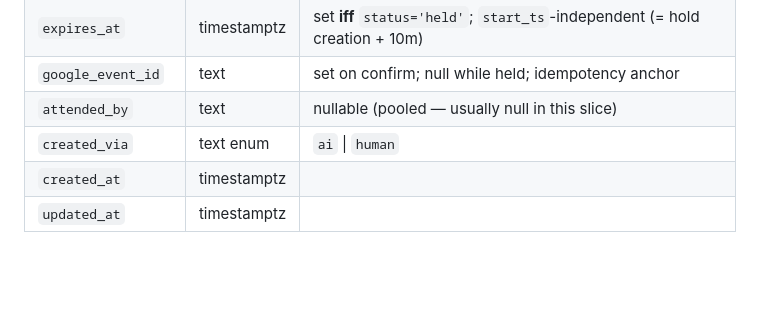
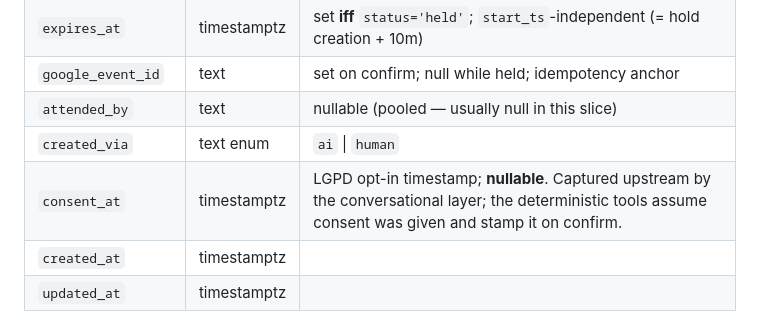
Before and after one commit to lucadboer/recepia, a Markdown page: specs/001-autonomous-routine-booking/data-model.md, the part around the change. GitHub-like rendering; blank space fills up the shorter version.

```diff
--- a/specs/001-autonomous-routine-booking/data-model.md
+++ b/specs/001-autonomous-routine-booking/data-model.md
@@ -43,6 +43,7 @@ Demo seed: Mon–Fri, 09:00–18:00, capacity 2.
 | `google_event_id` | text | set on confirm; null while held; idempotency anchor |
 | `attended_by` | text | nullable (pooled — usually null in this slice) |
 | `created_via` | text enum | `ai` \| `human` |
+| `consent_at` | timestamptz | LGPD opt-in timestamp; **nullable**. Captured upstream by the conversational layer; the deterministic tools assume consent was given and stamp it on confirm. |
 | `created_at` | timestamptz | |
 | `updated_at` | timestamptz | |
 
```
Also changed, not shown: specs/001-autonomous-routine-booking/spec.md (+1 -1 lines), specs/001-autonomous-routine-booking/tasks.md (+5 -5 lines).
